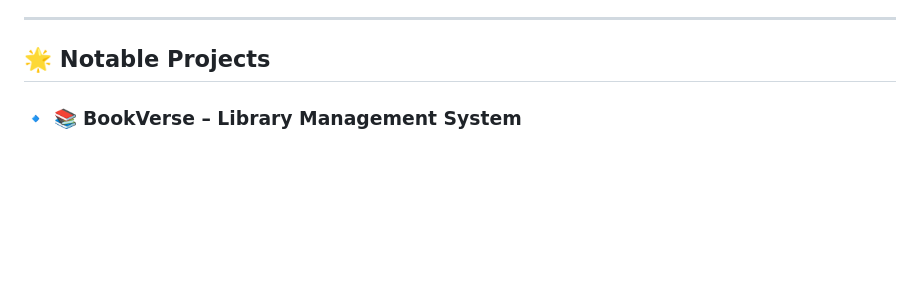
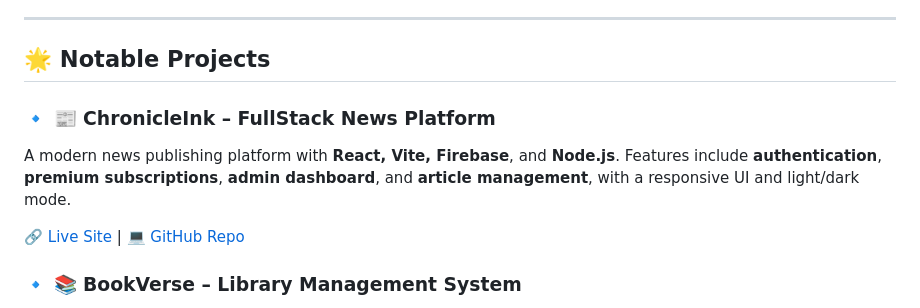
Before and after one commit to MRaysa/MRaysa, a Markdown page: README.md, the part around the change. GitHub-like rendering; blank space fills up the shorter version.

Commit message:
Update README.md
Update Projects part

```diff
--- a/README.md
+++ b/README.md
@@ -24,6 +24,13 @@ When I'm not coding, you’ll probably find me eating **ice cream** 🍦 and exp
 ---
 
 ## 🌟 Notable Projects
+
+### 🔹 **📰 ChronicleInk – FullStack News Platform**
+
+A modern news publishing platform with **React, Vite, Firebase**, and **Node.js**. Features include **authentication**, **premium subscriptions**, **admin dashboard**, and **article management**, with a responsive UI and light/dark mode.
+
+🔗 [Live Site](https://chronicle-ink-full-stack-news-platf.vercel.app/) | 💻 [GitHub Repo](https://github.com/MRaysa/ChronicleInk-FullStack-News-Platform)
+
 
 ### 🔹 **📚 BookVerse – Library Management System**
 - Built a full-stack app to manage books using **React, Tailwind CSS, Express.js**, and **MongoDB (without Mongoose)**.
```
